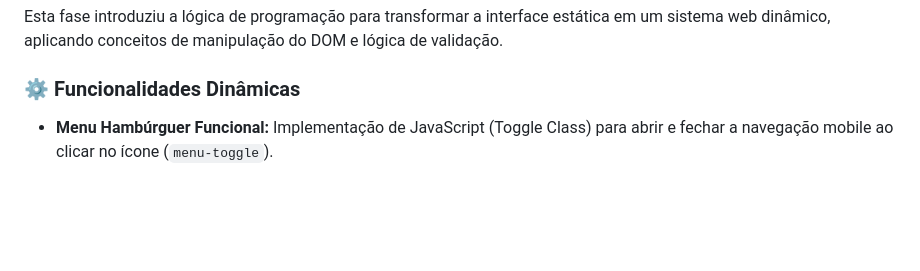
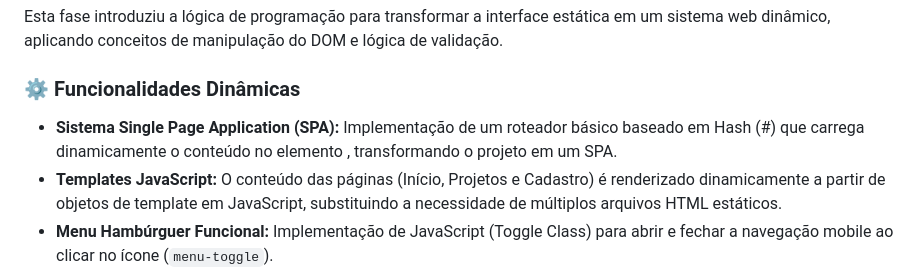
Before and after one commit to AlinePinhelli/PatasAmigas-ONG, a Markdown page: README.md, the part around the change. GitHub-like rendering; blank space fills up the shorter version.

Commit message:
Enhance README with SPA and template features
Added details about SPA implementation and dynamic templates.

```diff
--- a/README.md
+++ b/README.md
@@ -60,6 +60,8 @@ Esta fase introduziu a lógica de programação para transformar a interface est
 
 ### ⚙️ Funcionalidades Dinâmicas
 
+* **Sistema Single Page Application (SPA):** Implementação de um roteador básico baseado em Hash (#) que carrega dinamicamente o conteúdo no elemento <main>, transformando o projeto em um SPA.
+* **Templates JavaScript:** O conteúdo das páginas (Início, Projetos e Cadastro) é renderizado dinamicamente a partir de objetos de template em JavaScript, substituindo a necessidade de múltiplos arquivos HTML estáticos.
 * **Menu Hambúrguer Funcional:** Implementação de JavaScript (Toggle Class) para abrir e fechar a navegação mobile ao clicar no ícone (`menu-toggle`).
 * **Lightbox / Modal:** Criação dinâmica de um componente modal/popup (usando `document.createElement`) para exibir a imagem de um animal em tela cheia ao clicar no card (`projetos.html`).
 * **Filtros de Busca e Tags:** Lógica de filtragem em tempo real (evento `input`) que esconde ou exibe cards de animais com base no texto digitado e nas tags selecionadas.
```
